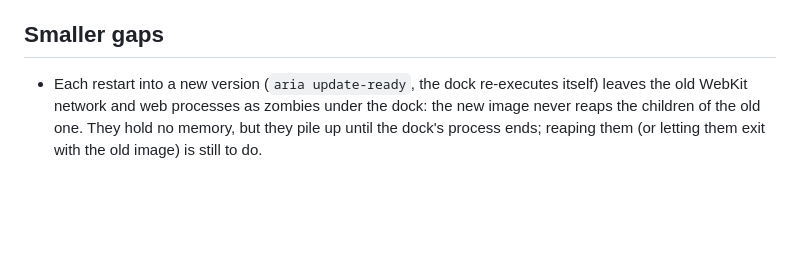
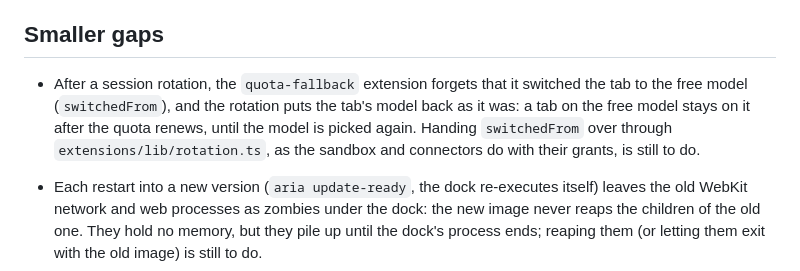
Before and after one commit to i-montes/aria, a Markdown page: docs/pending.md, the part around the change. Rendered like a GitHub page; blank space fills up the shorter version.

Commit message:
docs(pending): quota-fallback forgets its switch at a session rotation
Co-Authored-By: Claude Opus 5.5 <noreply@anthropic.com>

```diff
--- a/docs/pending.md
+++ b/docs/pending.md
@@ -107,6 +107,7 @@ The dock, setup, chat, session tabs and installer run on macOS (`Option + Space`
 
 ## Smaller gaps
 
+- After a session rotation, the `quota-fallback` extension forgets that it switched the tab to the free model (`switchedFrom`), and the rotation puts the tab's model back as it was: a tab on the free model stays on it after the quota renews, until the model is picked again. Handing `switchedFrom` over through `extensions/lib/rotation.ts`, as the sandbox and connectors do with their grants, is still to do.
 - Each restart into a new version (`aria update-ready`, the dock re-executes itself) leaves the old WebKit network and web processes as zombies under the dock: the new image never reaps the children of the old one. They hold no memory, but they pile up until the dock's process ends; reaping them (or letting them exit with the old image) is still to do.
 - The agent-session view has no composer (the design has one): there is no way to steer a subagent yet.
 - Clicking the "needs your answer" desktop notification opens the dock on the active tab, not on the tab that is waiting.
```
